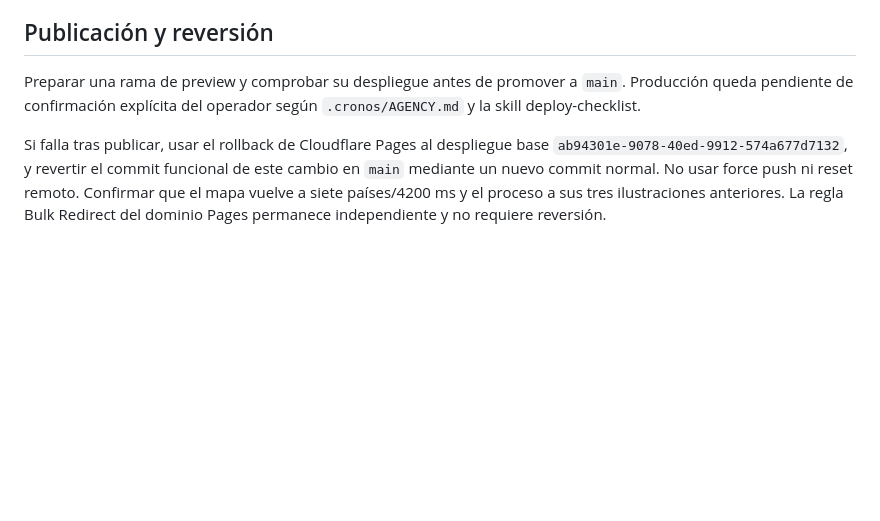
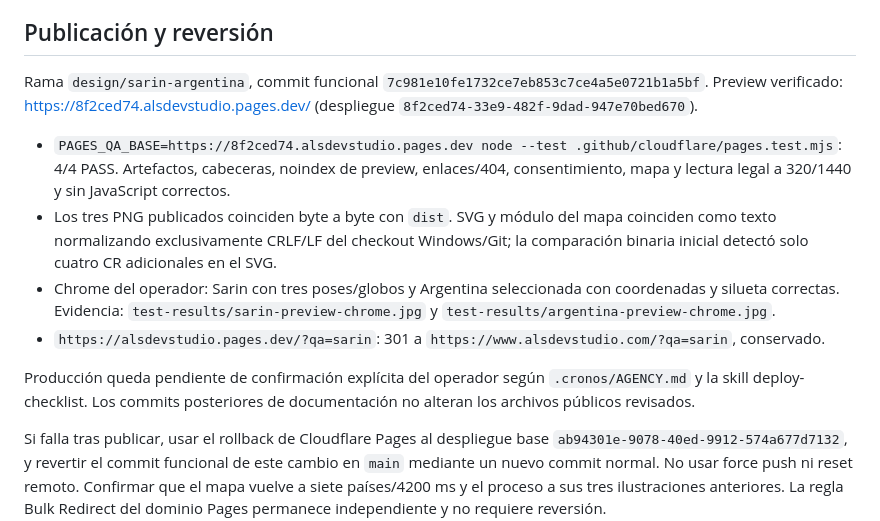
Before and after one commit to andresleosan/ALSDevStudio, a Markdown page: docs/ARGENTINA-SARIN.md, the part around the change. Rendered like a GitHub page; blank space fills up the shorter version.

Commit message:
docs: registrar preview de Argentina y Sarin

```diff
--- a/docs/ARGENTINA-SARIN.md
+++ b/docs/ARGENTINA-SARIN.md
@@ -24,6 +24,13 @@ La fixture antigua del mapa se adaptó al consentimiento actual, ocho países y
 
 ## Publicación y reversión
 
-Preparar una rama de preview y comprobar su despliegue antes de promover a `main`. Producción queda pendiente de confirmación explícita del operador según `.cronos/AGENCY.md` y la skill deploy-checklist.
+Rama `design/sarin-argentina`, commit funcional `7c981e10fe1732ce7eb853c7ce4a5e0721b1a5bf`. Preview verificado: https://8f2ced74.alsdevstudio.pages.dev/ (despliegue `8f2ced74-33e9-482f-9dad-947e70bed670`).
+
+- `PAGES_QA_BASE=https://8f2ced74.alsdevstudio.pages.dev node --test .github/cloudflare/pages.test.mjs`: 4/4 PASS. Artefactos, cabeceras, noindex de preview, enlaces/404, consentimiento, mapa y lectura legal a 320/1440 y sin JavaScript correctos.
+- Los tres PNG publicados coinciden byte a byte con `dist`. SVG y módulo del mapa coinciden como texto normalizando exclusivamente CRLF/LF del checkout Windows/Git; la comparación binaria inicial detectó solo cuatro CR adicionales en el SVG.
+- Chrome del operador: Sarin con tres poses/globos y Argentina seleccionada con coordenadas y silueta correctas. Evidencia: `test-results/sarin-preview-chrome.jpg` y `test-results/argentina-preview-chrome.jpg`.
+- `https://alsdevstudio.pages.dev/?qa=sarin`: 301 a `https://www.alsdevstudio.com/?qa=sarin`, conservado.
+
+Producción queda pendiente de confirmación explícita del operador según `.cronos/AGENCY.md` y la skill deploy-checklist. Los commits posteriores de documentación no alteran los archivos públicos revisados.
 
 Si falla tras publicar, usar el rollback de Cloudflare Pages al despliegue base `ab94301e-9078-40ed-9912-574a677d7132`, y revertir el commit funcional de este cambio en `main` mediante un nuevo commit normal. No usar force push ni reset remoto. Confirmar que el mapa vuelve a siete países/4200 ms y el proceso a sus tres ilustraciones anteriores. La regla Bulk Redirect del dominio Pages permanece independiente y no requiere reversión.
```
Also changed, not shown: tasks.md (+3 -2 lines).
